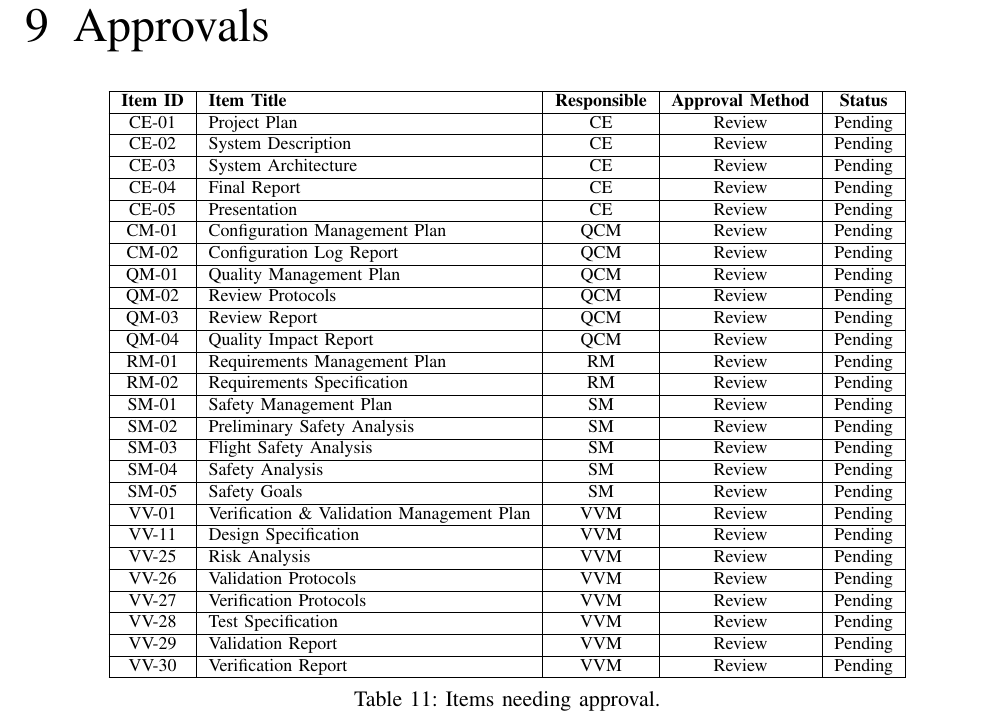
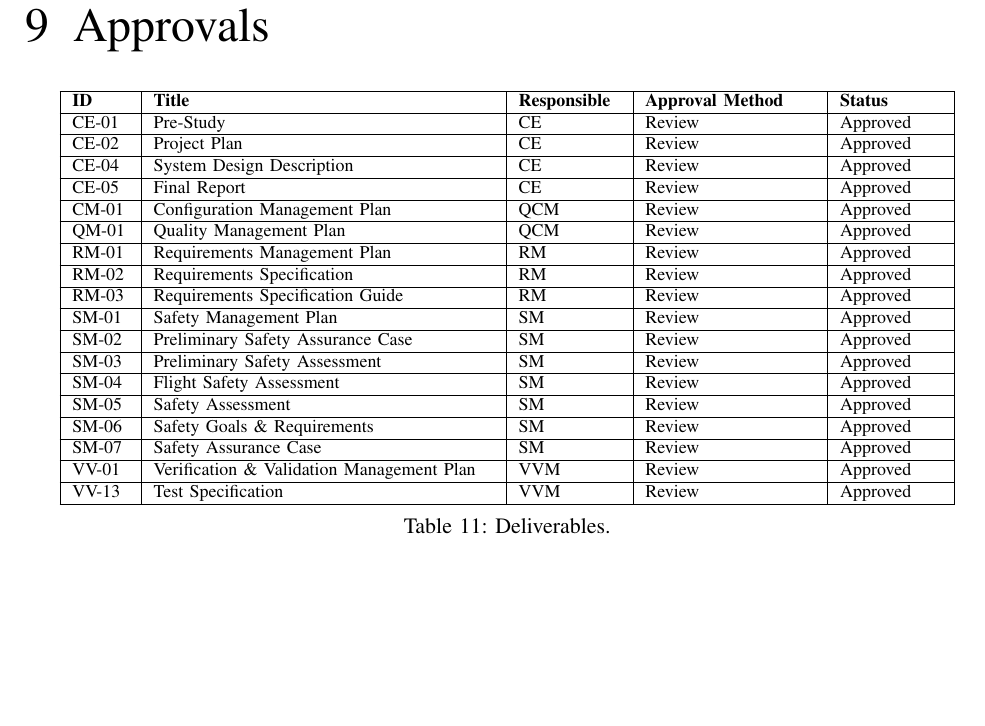
Before and after one commit to MDU-C2/Intelligent-Drone-Swarm, a LaTeX paper (deliverables/project-plan/main.tex, which reads deliverables/project-plan/sections/9-approvals.tex): part of page 25 of 31, cut so that both start at the same text, the shorter picture padded with empty space. Compiled offline with pdfLaTeX; a missing font is replaced by an installed copy or a similar font; a LaTeX package or settings file that is missing is left out.

Commit message:
Update 9-approvals.tex

```diff
--- a/deliverables/project-plan/sections/9-approvals.tex
+++ b/deliverables/project-plan/sections/9-approvals.tex
@@ -24,67 +24,81 @@
 
 %Provides a clear record for evaluation and auditing.
 
+
+
 \begin{table}[H]
     \centering
-    \begin{tabular}{|c|l|c|c|c|}
+    \begin{tabular}{|p{1cm}|p{6cm}|p{1.8cm}|p{3cm}|p{1.8cm}|}
         \hline
-        \textbf{Item ID} & \textbf{Item Title} & \textbf{Responsible} & \textbf{Approval Method} & \textbf{Status} \\
+        \textbf{ID} & \textbf{Title} & \textbf{Responsible} & \textbf{Approval Method} & \textbf{Status} \\
         \hline
-        CE-01 & Project Plan & \acrshort{ce} & Review & Pending \\
+        CE-01 & Pre-Study & \acrshort{ce} & Review & Approved \\
         \hline
-        CE-02 & System Description & \acrshort{ce} & Review &  Pending \\
+        CE-02 & Project Plan & \acrshort{ce} & Review & Approved \\
         \hline
-        CE-03 & System Architecture & \acrshort{ce} & Review &  Pending \\
+        %CE-03 & \makecell{System Description\\ (Baseline – Current system before solution)} & \acrshort{ce} \\
+        %\hline
+        CE-04 & System Design Description & \acrshort{ce}  & Review & Approved \\
         \hline
-        CE-04 & Final Report & \acrshort{ce} & Review &  Pending \\
+        CE-05 & Final Report & \acrshort{ce}  & Review & Approved \\
         \hline
-        CE-05 & Presentation & \acrshort{ce} & Review &  Pending \\
+        %CE-06 & Presentation & Deliverable & \acrshort{ce} \\
+        %\hline
+        %CE-07 & Release Notes & Artefact & \acrshort{qcm} \\
+        %\hline
+        CM-01 & Configuration Management Plan & \acrshort{qcm}  & Review & Approved \\
         \hline
-        CM-01 & Configuration Management Plan & \acrshort{qcm} & Review &  Pending \\
+        %CM-02 & Configuration Change Requests & Artefact & \acrshort{qcm} \\
+        %\hline
+        QM-01 & Quality Management Plan & \acrshort{qcm}  & Review & Approved \\
         \hline
-        CM-02 & Configuration Log Report & \acrshort{qcm} & Review &  Pending \\
+        %QM-02 & Quality Review Protocols & Artefact & \acrshort{qcm} \\
+        %\hline
+        RM-01 & Requirements Management Plan & \acrshort{rm} & Review & Approved \\
         \hline
-        QM-01 & Quality Management Plan & \acrshort{qcm} & Review &  Pending \\
+        RM-02 & Requirements Specification & \acrshort{rm} & Review & Approved \\
         \hline
-        QM-02 & Review Protocols & \acrshort{qcm} & Review &  Pending \\
+        RM-03 & Requirements Specification Guide & \acrshort{rm} & Review & Approved \\
         \hline
-        QM-03 & Review Report & \acrshort{qcm} & Review &  Pending \\
+        SM-01 & Safety Management Plan & \acrshort{sm} & Review & Approved \\
         \hline
-        QM-04 & Quality Impact Report & \acrshort{qcm} & Review &  Pending \\
+        SM-02 & Preliminary Safety Assurance Case & \acrshort{sm} & Review & Approved \\
         \hline
-        RM-01 & Requirements Management Plan & \acrshort{rm} & Review &  Pending \\
+        SM-03 & Preliminary Safety Assessment & \acrshort{sm} & Review & Approved \\
         \hline
-        RM-02 & Requirements Specification & \acrshort{rm} & Review &  Pending \\
+        SM-04 & Flight Safety Assessment & \acrshort{sm} & Review & Approved \\
         \hline
-        SM-01 & Safety Management Plan & \acrshort{sm} & Review &  Pending \\
+        SM-05 & Safety Assessment & \acrshort{sm} & Review & Approved \\
         \hline
-        SM-02 & Preliminary Safety Analysis & \acrshort{sm} & Review &  Pending \\
+        SM-06 & Safety Goals \& Requirements & \acrshort{sm} & Review & Approved \\
         \hline
-        SM-03 & Flight Safety Analysis & \acrshort{sm} & Review &  Pending \\
+        SM-07 & Safety Assurance Case & \acrshort{sm} & Review & Approved \\
         \hline
-        SM-04 & Safety Analysis & \acrshort{sm} & Review &  Pending \\
+        VV-01 & Verification \& Validation Management Plan & \acrshort{vvm} & Review & Approved \\
         \hline
-        SM-05 & Safety Goals & \acrshort{sm} & Review &  Pending \\
-        \hline
-        VV-01 & Verification \& Validation Management Plan & \acrshort{vvm} & Review &  Pending \\
-        \hline
-        VV-11 & Design Specification & \acrshort{vvm} & Review &  Pending \\
-        \hline
-        VV-25 & Risk Analysis & \acrshort{vvm} & Review &  Pending \\
-        \hline
-        VV-26 & Validation Protocols & \acrshort{vvm} & Review &  Pending \\
-        \hline
-        VV-27 & Verification Protocols & \acrshort{vvm} & Review &  Pending \\
-        \hline
-        VV-28 & Test Specification & \acrshort{vvm} & Review &  Pending \\
-        \hline
-        VV-29 & Validation Report & \acrshort{vvm} & Review &  Pending \\
-        \hline
-        VV-30 & Verification Report & \acrshort{vvm} & Review &  Pending \\
+        %VV-02 & Requirements Checklist & Artefact & \acrshort{vvm} \\
+        %\hline
+        %VV-03 & Safety Requirements Verification & Deliverable & \acrshort{vvm} \\
+        %\hline
+        %VV-04 & Safety Goals Verification & Deliverable & \acrshort{vvm} \\
+        %\hline
+        %VV-05 & Verification Drone Swarm Requirements & Deliverable & \acrshort{vvm} \\
+        %\hline
+        %VV-06 & System Requirements Verification & Deliverable & \acrshort{vvm} \\
+        %\hline
+        %VV-07 & Subsystem Requirements Verification & Deliverable & \acrshort{vvm} \\
+        %\hline
+        %VV-10 & System Design Network Diagram & Artefact & \acrshort{vvm} \\
+        %\hline
+        %VV-11 & Test Case Drone Swarm Requirements & Deliverable & \acrshort{vvm} \\
+        %\hline
+        %VV-12 & Verification \& Validation System Design & Deliverable & \acrshort{vvm} \\
+        %\hline
+        VV-13 & Test Specification & \acrshort{vvm} & Review & Approved \\
         \hline
     \end{tabular}
-    \caption{Items needing approval.}
-    \label{tab:approvals}
+    \caption{Deliverables.}
+    \label{tab:deliverables}
 \end{table}
 
 
```
